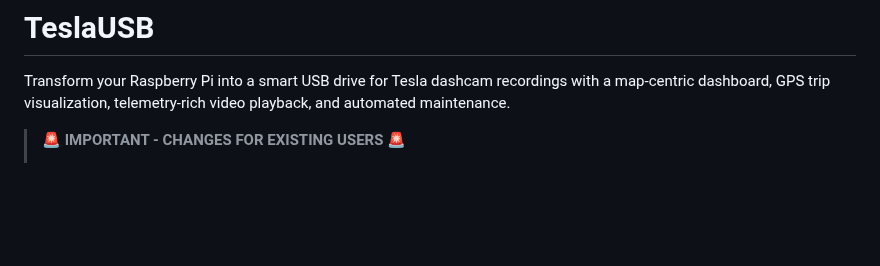
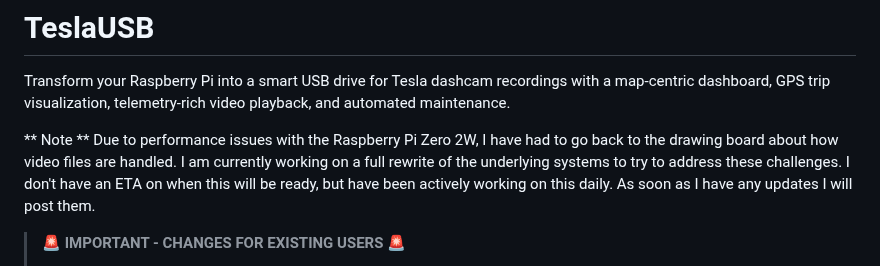
Before and after one commit to mphacker/TeslaUSB, a Markdown page: readme.md, the part around the change. Rendered like a GitHub page; blank space fills up the shorter version.

Commit message:
Update README with performance notes and configuration changes
Added note about performance issues with Raspberry Pi Zero 2W and ongoing rewrite efforts. Updated users on significant configuration changes.

```diff
--- a/readme.md
+++ b/readme.md
@@ -1,6 +1,9 @@
 # TeslaUSB
 
 Transform your Raspberry Pi into a smart USB drive for Tesla dashcam recordings with a map-centric dashboard, GPS trip visualization, telemetry-rich video playback, and automated maintenance.
+
+** Note **
+Due to performance issues with the Raspberry Pi Zero 2W, I have had to go back to the drawing board about how video files are handled. I am currently working on a full rewrite of the underlying systems to try to address these challenges. I don't have an ETA on when this will be ready, but have been actively working on this daily.  As soon as I have any updates I will post them.
 
 > **🚨 IMPORTANT - CHANGES FOR EXISTING USERS 🚨**
 >
```
